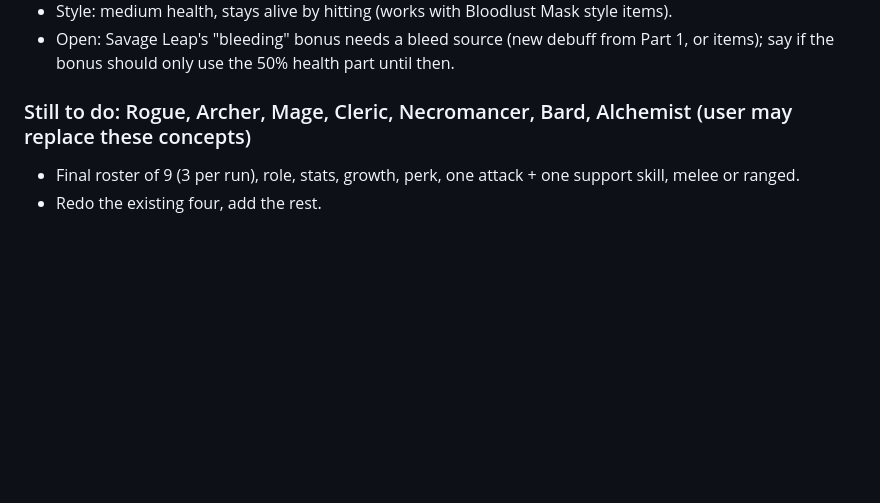
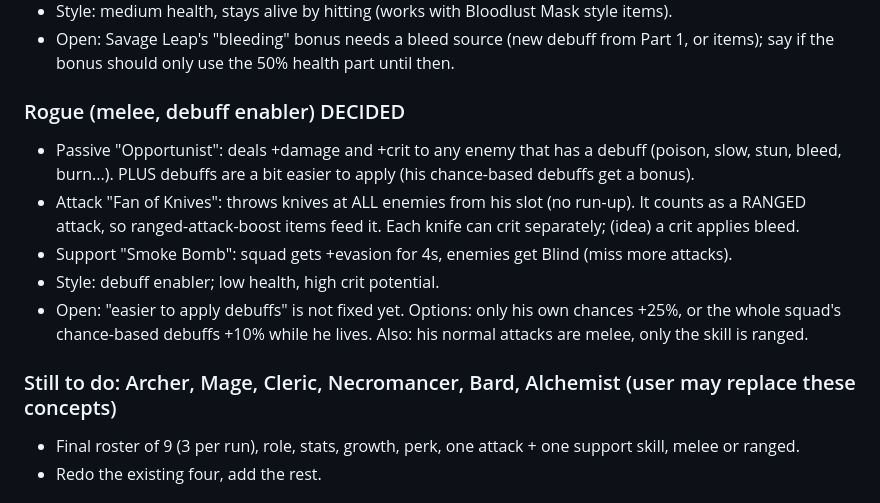
Before and after one commit to Ponderman-dev/Dungeon-of-Soldia, a Markdown page: docs/big-update-plan.md, the part around the change. GitHub-like rendering; blank space fills up the shorter version.

Commit message:
Plan: Rogue design decided
Co-Authored-By: Claude Sonnet 5.5 <noreply@anthropic.com>
Claude-Session: https://claude.ai/code/session_01Tt3jhUD3dkaQiPjz4tKEi9

```diff
--- a/docs/big-update-plan.md
+++ b/docs/big-update-plan.md
@@ -67,7 +67,14 @@ Each hero: 1 passive (reacts to states/events), 1 attack skill, 1 support skill.
 - Style: medium health, stays alive by hitting (works with Bloodlust Mask style items).
 - Open: Savage Leap's "bleeding" bonus needs a bleed source (new debuff from Part 1, or items); say if the bonus should only use the 50% health part until then.
 
-### Still to do: Rogue, Archer, Mage, Cleric, Necromancer, Bard, Alchemist (user may replace these concepts)
+### Rogue (melee, debuff enabler) DECIDED
+- Passive "Opportunist": deals +damage and +crit to any enemy that has a debuff (poison, slow, stun, bleed, burn...). PLUS debuffs are a bit easier to apply (his chance-based debuffs get a bonus).
+- Attack "Fan of Knives": throws knives at ALL enemies from his slot (no run-up). It counts as a RANGED attack, so ranged-attack-boost items feed it. Each knife can crit separately; (idea) a crit applies bleed.
+- Support "Smoke Bomb": squad gets +evasion for 4s, enemies get Blind (miss more attacks).
+- Style: debuff enabler; low health, high crit potential.
+- Open: "easier to apply debuffs" is not fixed yet. Options: only his own chances +25%, or the whole squad's chance-based debuffs +10% while he lives. Also: his normal attacks are melee, only the skill is ranged.
+
+### Still to do: Archer, Mage, Cleric, Necromancer, Bard, Alchemist (user may replace these concepts)
 - Final roster of 9 (3 per run), role, stats, growth, perk, one attack + one support skill, melee or ranged.
 - Redo the existing four, add the rest.
 
```
